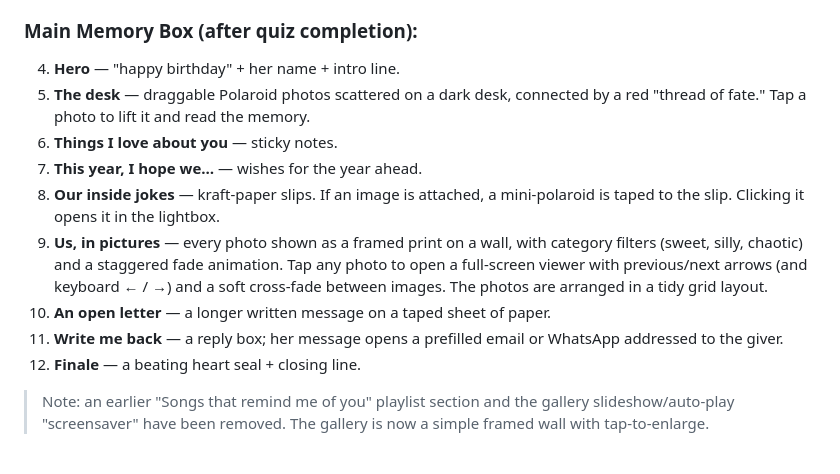
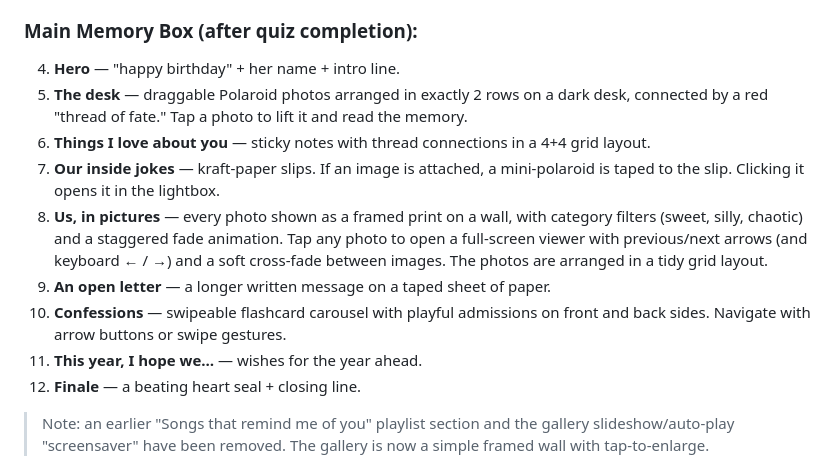
Before and after one commit to Himanshu072001/gift-webapp, a Markdown page: CONTEXT.md, the part around the change. Drawn GitHub-style.

```diff
--- a/CONTEXT.md
+++ b/CONTEXT.md
@@ -25,13 +25,13 @@ Fully working and populated with **sample content** (illustrated placeholder ima
 
 ### **Main Memory Box (after quiz completion):**
 4. **Hero** — "happy birthday" + her name + intro line.
-5. **The desk** — draggable Polaroid photos scattered on a dark desk, connected by a red "thread of fate." Tap a photo to lift it and read the memory.
-6. **Things I love about you** — sticky notes.
-7. **This year, I hope we…** — wishes for the year ahead.
-8. **Our inside jokes** — kraft-paper slips. If an image is attached, a mini-polaroid is taped to the slip. Clicking it opens it in the lightbox.
-9. **Us, in pictures** — every photo shown as a framed print on a wall, with category filters (sweet, silly, chaotic) and a staggered fade animation. Tap any photo to open a full-screen viewer with previous/next arrows (and keyboard ← / →) and a soft cross-fade between images. The photos are arranged in a tidy grid layout.
-10. **An open letter** — a longer written message on a taped sheet of paper.
-11. **Write me back** — a reply box; her message opens a prefilled email or WhatsApp addressed to the giver.
+5. **The desk** — draggable Polaroid photos arranged in exactly 2 rows on a dark desk, connected by a red "thread of fate." Tap a photo to lift it and read the memory.
+6. **Things I love about you** — sticky notes with thread connections in a 4+4 grid layout.
+7. **Our inside jokes** — kraft-paper slips. If an image is attached, a mini-polaroid is taped to the slip. Clicking it opens it in the lightbox.
+8. **Us, in pictures** — every photo shown as a framed print on a wall, with category filters (sweet, silly, chaotic) and a staggered fade animation. Tap any photo to open a full-screen viewer with previous/next arrows (and keyboard ← / →) and a soft cross-fade between images. The photos are arranged in a tidy grid layout.
+9. **An open letter** — a longer written message on a taped sheet of paper.
+10. **Confessions** — swipeable flashcard carousel with playful admissions on front and back sides. Navigate with arrow buttons or swipe gestures.
+11. **This year, I hope we…** — wishes for the year ahead.
 12. **Finale** — a beating heart seal + closing line.
 
 > Note: an earlier "Songs that remind me of you" playlist section and the gallery slideshow/auto-play "screensaver" have been removed. The gallery is now a simple framed wall with tap-to-enlarge.
```
Also changed, not shown: CLAUDE.md (+12 -1 lines).
